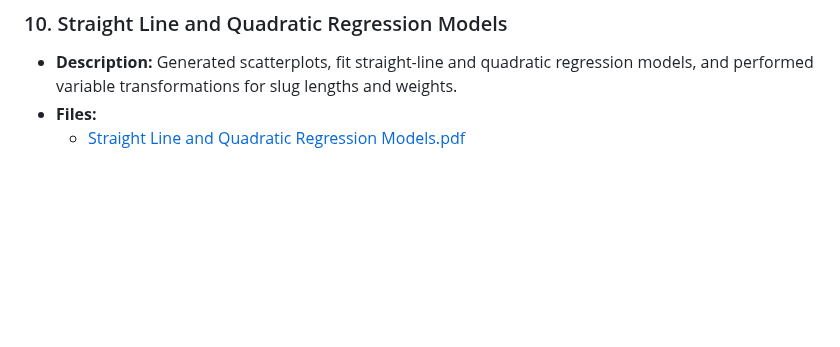
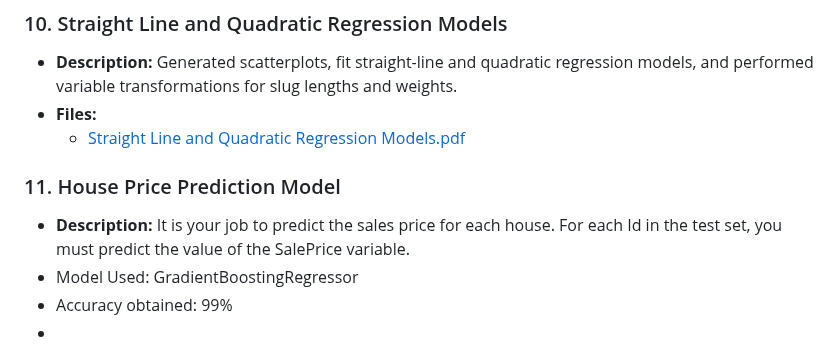
Before and after one commit to anu2786/Data-Science, a Markdown page: README.md, the part around the change. Rendered like a GitHub page; blank space fills up the shorter version.

```diff
--- a/README.md
+++ b/README.md
@@ -54,3 +54,9 @@ Welcome to my Data Science Portfolio! This repository contains various projects
 - **Description:** Generated scatterplots, fit straight-line and quadratic regression models, and performed variable transformations for slug lengths and weights.
 - **Files:**
   - [Straight Line and Quadratic Regression Models.pdf](Straight%20Line%20and%20Quadratic%20Regression%20Models.pdf)
+
+### 11. House Price Prediction Model
+- **Description:** It is your job to predict the sales price for each house. For each Id in the test set, you must predict the value of the SalePrice variable.
+- Model Used: GradientBoostingRegressor
+- Accuracy obtained: 99%
+-
```
